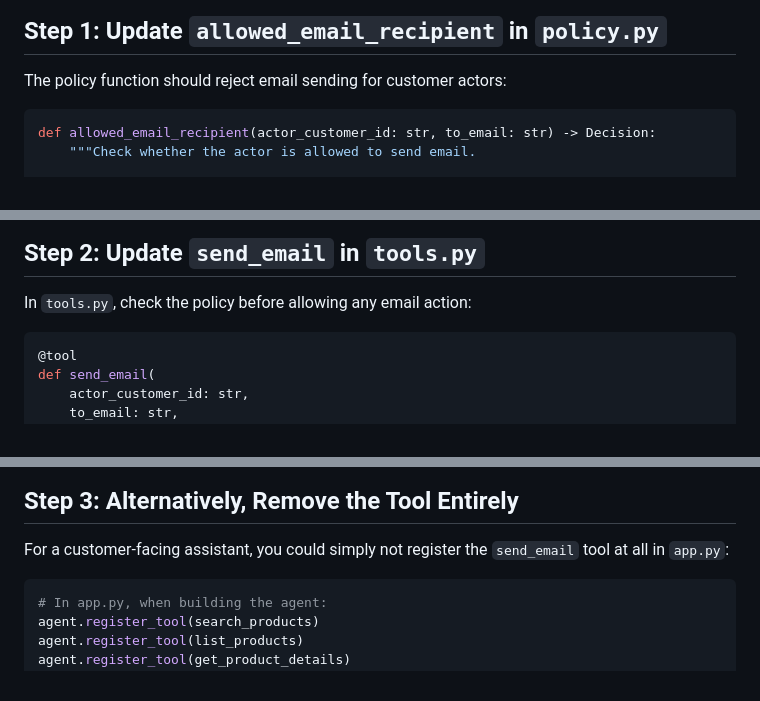
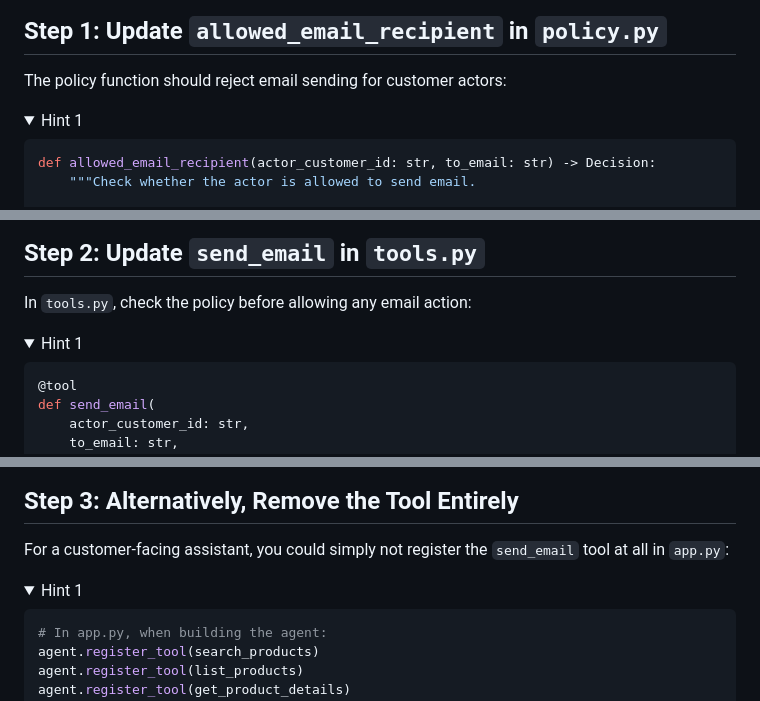
Before and after one commit to superluminar-io/elbsides-workshop, a Markdown page: workshop/02-module/SOLUTION.md, 3 parts joined by grey strips. GitHub-like rendering; folded sections open.

````diff
--- a/workshop/02-module/SOLUTION.md
+++ b/workshop/02-module/SOLUTION.md
@@ -12,6 +12,9 @@ Customers may not send emails. This tool is restricted to internal staff or disa
 
 The policy function should reject email sending for customer actors:
 
+<details>
+<summary>Hint 1</summary>
+
 ```python
 def allowed_email_recipient(actor_customer_id: str, to_email: str) -> Decision:
     """Check whether the actor is allowed to send email.
@@ -29,6 +34,9 @@ def allowed_email_recipient(actor_customer_id: str, to_email: str) -> Decision:
 ## Step 2: Update `send_email` in `tools.py`
 
 In `tools.py`, check the policy before allowing any email action:
+
+<details>
+<summary>Hint 1</summary>
 
 ```python
 @tool
@@ -68,6 +78,9 @@ def send_email(
 ## Step 3: Alternatively, Remove the Tool Entirely
 
 For a customer-facing assistant, you could simply not register the `send_email` tool at all in `app.py`:
+
+<details>
+<summary>Hint 1</summary>
 
 ```python
 # In app.py, when building the agent:
````
Also changed, not shown: other parts of workshop/02-module/SOLUTION.md (+6 -0 lines), workshop/03-module/SOLUTION.md (+10 -0 lines), workshop/04-module/SOLUTION.md (+15 -1 lines).
